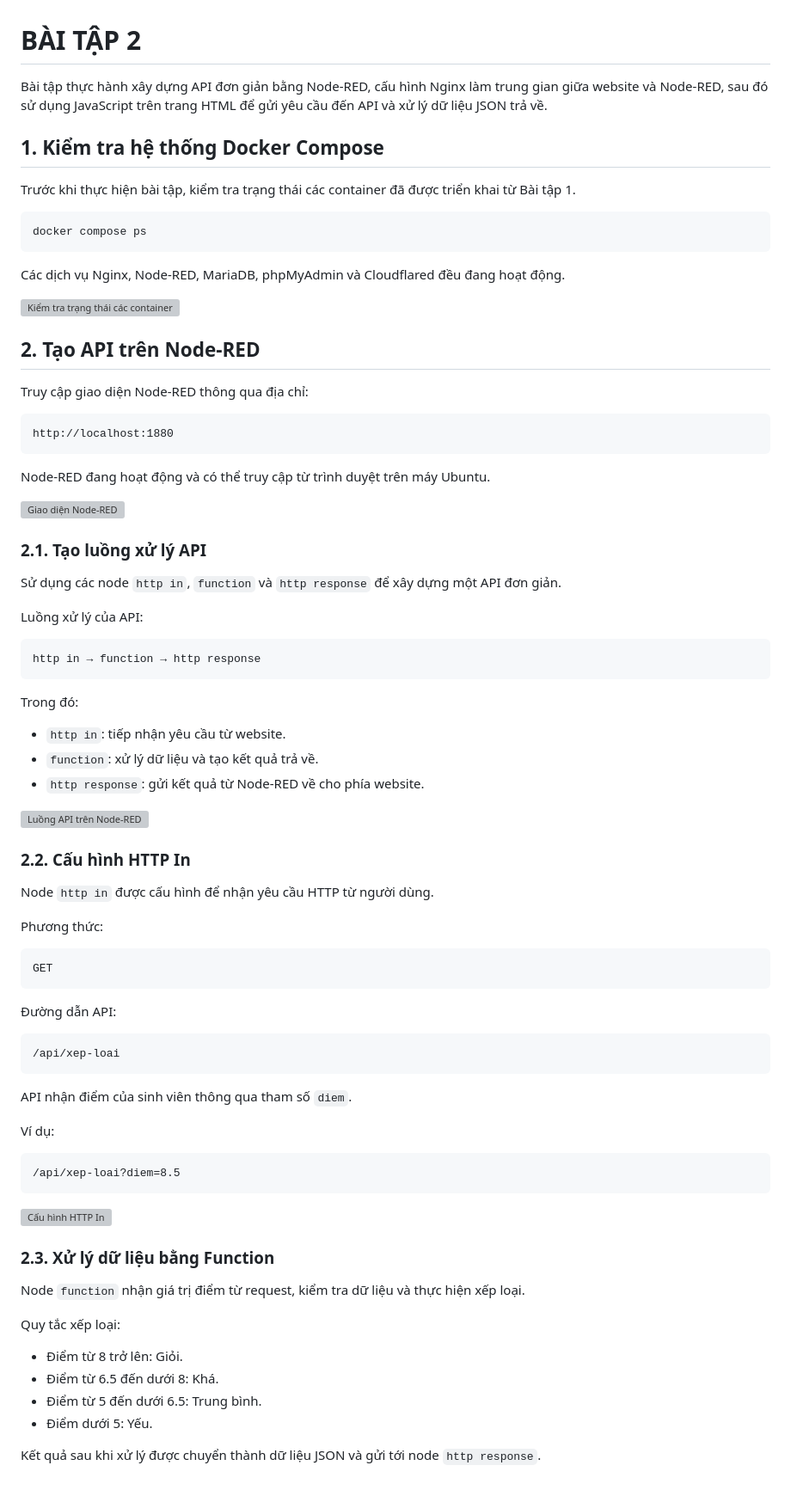
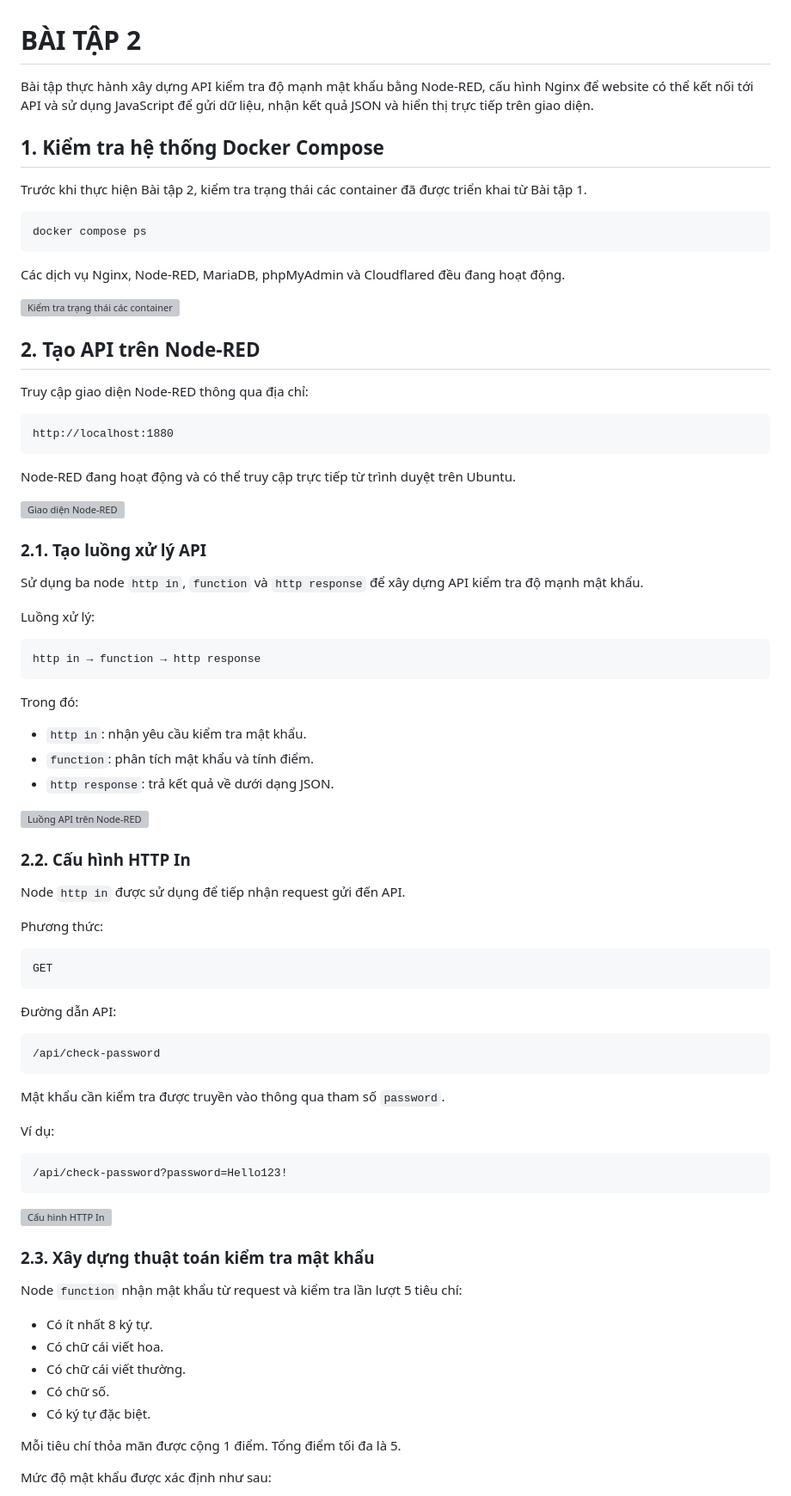
Before and after one commit to TrlvuzZz/Lvubuntu_Task, a Markdown page: baitap2.md, the part around one of its changes. Shown at 86% size. Drawn GitHub-style; grey boxes are pictures that could not be loaded.

````diff
--- a/baitap2.md
+++ b/baitap2.md
@@ -1,10 +1,10 @@
 # BÀI TẬP 2
 
-Bài tập thực hành xây dựng API đơn giản bằng Node-RED, cấu hình Nginx làm trung gian giữa website và Node-RED, sau đó sử dụng JavaScript trên trang HTML để gửi yêu cầu đến API và xử lý dữ liệu JSON trả về.
+Bài tập thực hành xây dựng API kiểm tra độ mạnh mật khẩu bằng Node-RED, cấu hình Nginx để website có thể kết nối tới API và sử dụng JavaScript để gửi dữ liệu, nhận kết quả JSON và hiển thị trực tiếp trên giao diện.
 
 ## 1. Kiểm tra hệ thống Docker Compose
 
-Trước khi thực hiện bài tập, kiểm tra trạng thái các container đã được triển khai từ Bài tập 1.
+Trước khi thực hiện Bài tập 2, kiểm tra trạng thái các container đã được triển khai từ Bài tập 1.
 
 ```bash
 docker compose ps
@@ -22,15 +22,15 @@ Truy cập giao diện Node-RED thông qua địa chỉ:
 http://localhost:1880
 ```
 
-Node-RED đang hoạt động và có thể truy cập từ trình duyệt trên máy Ubuntu.
+Node-RED đang hoạt động và có thể truy cập trực tiếp từ trình duyệt trên Ubuntu.
 
 ![Giao diện Node-RED](./images/baitap2/nodered-interface.png)
 
 ### 2.1. Tạo luồng xử lý API
 
-Sử dụng các node `http in`, `function` và `http response` để xây dựng một API đơn giản.
+Sử dụng ba node `http in`, `function` và `http response` để xây dựng API kiểm tra độ mạnh mật khẩu.
 
-Luồng xử lý của API:
+Luồng xử lý:
 
 ```text
 http in → function → http response
@@ -38,15 +38,15 @@ http in → function → http response
 
 Trong đó:
 
-- `http in`: tiếp nhận yêu cầu từ website.
-- `function`: xử lý dữ liệu và tạo kết quả trả về.
-- `http response`: gửi kết quả từ Node-RED về cho phía website.
+- `http in`: nhận yêu cầu kiểm tra mật khẩu.
+- `function`: phân tích mật khẩu và tính điểm.
+- `http response`: trả kết quả về dưới dạng JSON.
 
 ![Luồng API trên Node-RED](./images/baitap2/nodered-api-flow.png)
 
 ### 2.2. Cấu hình HTTP In
 
-Node `http in` được cấu hình để nhận yêu cầu HTTP từ người dùng.
+Node `http in` được sử dụng để tiếp nhận request gửi đến API.
 
 Phương thức:
 
@@ -57,29 +57,30 @@ GET
 Đường dẫn API:
 
 ```text
-/api/xep-loai
+/api/check-password
 ```
 
-API nhận điểm của sinh viên thông qua tham số `diem`.
+Mật khẩu cần kiểm tra được truyền vào thông qua tham số `password`.
 
 Ví dụ:
 
 ```text
-/api/xep-loai?diem=8.5
+/api/check-password?password=Hello123!
 ```
 
 ![Cấu hình HTTP In](./images/baitap2/http-in-config.png)
 
-### 2.3. Xử lý dữ liệu bằng Function
+### 2.3. Xây dựng thuật toán kiểm tra mật khẩu
 
-Node `function` nhận giá trị điểm từ request, kiểm tra dữ liệu và thực hiện xếp loại.
+Node `function` nhận mật khẩu từ request và kiểm tra lần lượt 5 tiêu chí:
 
-Quy tắc xếp loại:
+- Có ít nhất 8 ký tự.
+- Có chữ cái viết hoa.
+- Có chữ cái viết thường.
+- Có chữ số.
+- Có ký tự đặc biệt.
 
-- Điểm từ 8 trở lên: Giỏi.
-- Điểm từ 6.5 đến dưới 8: Khá.
-- Điểm từ 5 đến dưới 6.5: Trung bình.
-- Điểm dưới 5: Yếu.
+Mỗi tiêu chí thỏa mãn được cộng 1 điểm. Tổng điểm tối đa là 5.
 
-Kết quả sau khi xử lý được chuyển thành dữ liệu JSON và gửi tới node `http response`.
+Mức độ mật khẩu được xác định như sau:
 
````
Also changed, not shown: other parts of baitap2.md (+85 -26 lines).
